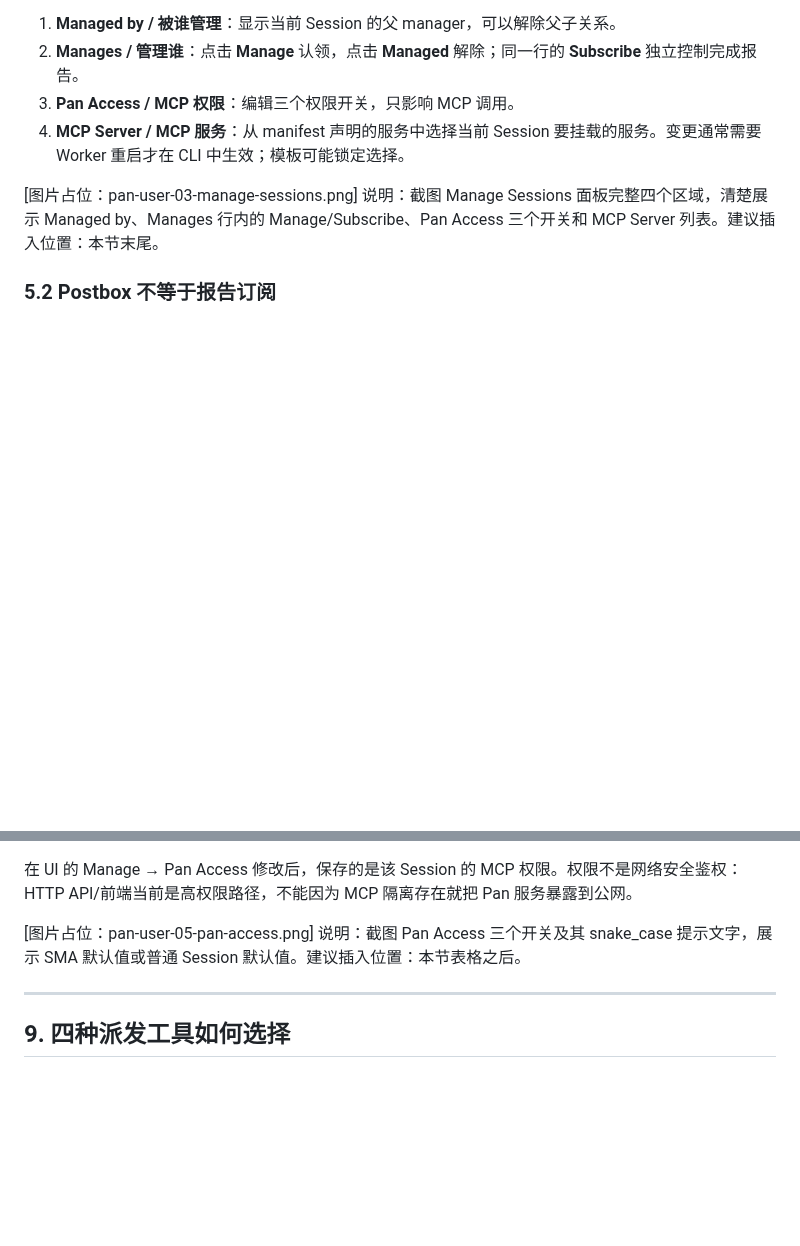
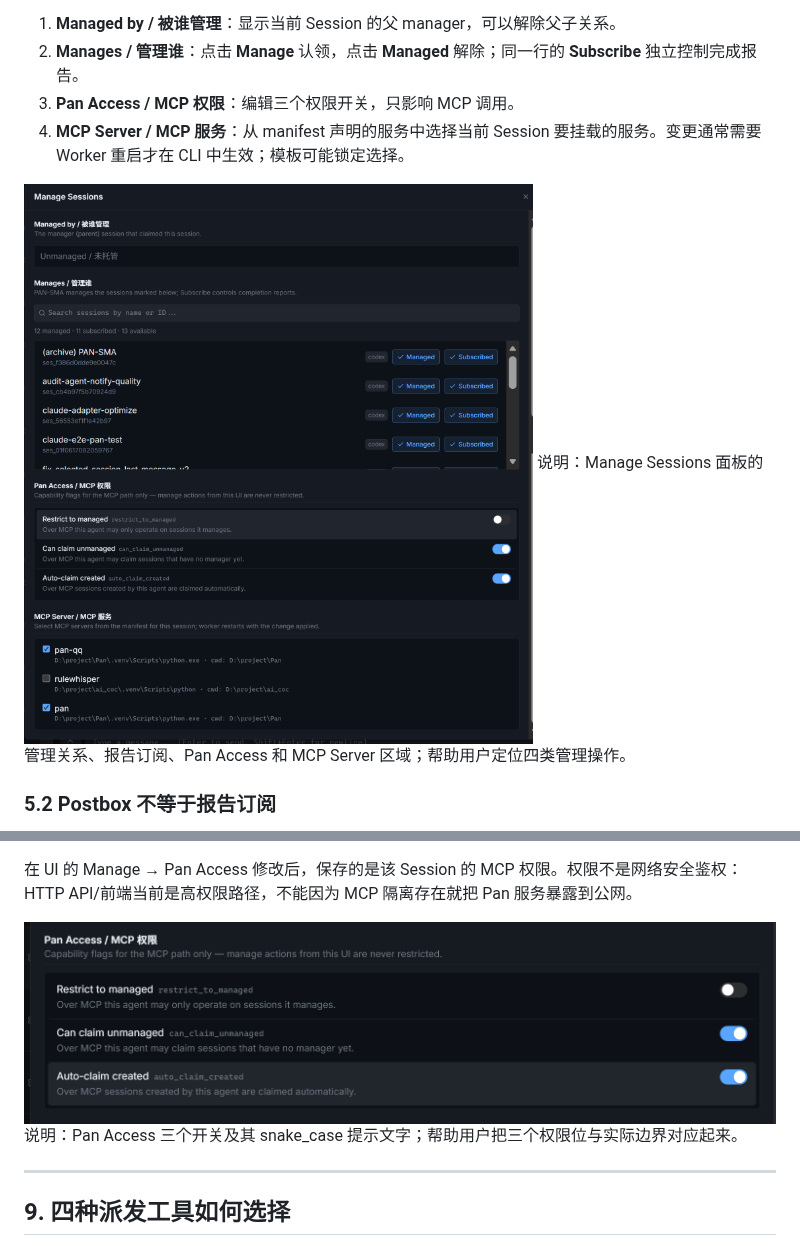
Before and after one commit to AblazeGHR/pan, a Markdown page: docs/USER_MANUAL.md, 2 parts joined by grey strips. GitHub-like rendering; pictures changed too: assets/3.png (added), assets/5.png (added); blank space fills up the shorter version.

```diff
--- a/docs/USER_MANUAL.md
+++ b/docs/USER_MANUAL.md
@@ -194,8 +194,8 @@ python -m packages.mcp.server --transport stdio
 3. **Pan Access / MCP 权限**：编辑三个权限开关，只影响 MCP 调用。
 4. **MCP Server / MCP 服务**：从 manifest 声明的服务中选择当前 Session 要挂载的服务。变更通常需要 Worker 重启才在 CLI 中生效；模板可能锁定选择。
 
-[图片占位：pan-user-03-manage-sessions.png]
-说明：截图 Manage Sessions 面板完整四个区域，清楚展示 Managed by、Manages 行内的 Manage/Subscribe、Pan Access 三个开关和 MCP Server 列表。建议插入位置：本节末尾。
+![Manage Sessions 面板](../assets/3.png)
+说明：Manage Sessions 面板的管理关系、报告订阅、Pan Access 和 MCP Server 区域；帮助用户定位四类管理操作。
 
 ### 5.2 Postbox 不等于报告订阅
 
@@ -263,8 +263,8 @@ Meta-Agent 先对目标 Session 调 `report_subscribe`，再调 `agent_assign`
 
 在 UI 的 Manage → Pan Access 修改后，保存的是该 Session 的 MCP 权限。权限不是网络安全鉴权：HTTP API/前端当前是高权限路径，不能因为 MCP 隔离存在就把 Pan 服务暴露到公网。
 
-[图片占位：pan-user-05-pan-access.png]
-说明：截图 Pan Access 三个开关及其 snake_case 提示文字，展示 SMA 默认值或普通 Session 默认值。建议插入位置：本节表格之后。
+![Pan Access 权限](../assets/5.png)
+说明：Pan Access 三个开关及其 snake_case 提示文字；帮助用户把三个权限位与实际边界对应起来。
 
 ---
 
```
Also changed, not shown: other parts of docs/USER_MANUAL.md (+6 -6 lines), assets/1.png (added), assets/2.png (added), assets/4.png (added), 2 other files.
